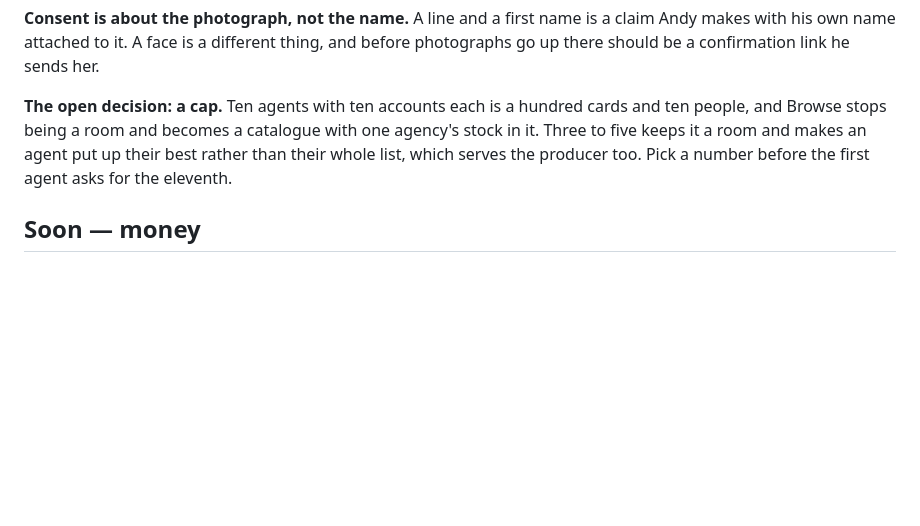
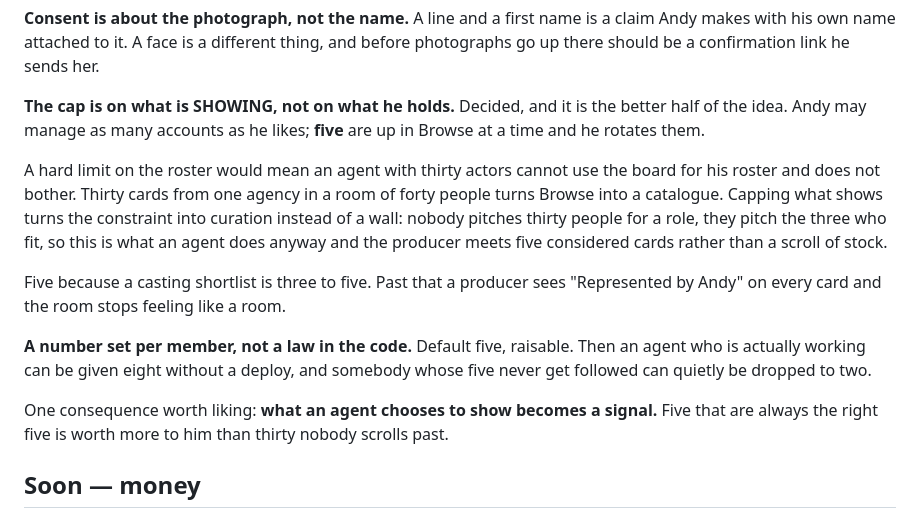
Before and after one commit to tommyshanahan-max/sage, a Markdown page: docs/todo.md, the part around the change. Drawn GitHub-style; blank space fills up the shorter version.

Commit message:
todo: the cap is on what is showing, not on what an agent holds
A hard limit on the roster means an agent with thirty actors cannot use the
board for his roster and does not bother; thirty cards from one agency in a
room of forty turns Browse into a catalogue. Capping what shows makes the
constraint curation rather than a wall — nobody pitches thirty people for a
role, they pitch the three who fit, so it is what an agent does anyway.

Five, because a casting shortlist is three to five, and set per member rather
than written into the code: an agent who is working can be given eight
without a deploy.

Co-Authored-By: Claude Opus 5 <noreply@anthropic.com>
Claude-Session: https://claude.ai/code/session_011uP6cYAgEBge7SwTfEThRz

```diff
--- a/docs/todo.md
+++ b/docs/todo.md
@@ -246,11 +246,27 @@ already exists.
 claim Andy makes with his own name attached to it. A face is a different thing,
 and before photographs go up there should be a confirmation link he sends her.
 
-**The open decision: a cap.** Ten agents with ten accounts each is a hundred
-cards and ten people, and Browse stops being a room and becomes a catalogue
-with one agency's stock in it. Three to five keeps it a room and makes an agent
-put up their best rather than their whole list, which serves the producer too.
-Pick a number before the first agent asks for the eleventh.
+**The cap is on what is SHOWING, not on what he holds.** Decided, and it is the
+better half of the idea. Andy may manage as many accounts as he likes; **five**
+are up in Browse at a time and he rotates them.
+
+A hard limit on the roster would mean an agent with thirty actors cannot use
+the board for his roster and does not bother. Thirty cards from one agency in a
+room of forty people turns Browse into a catalogue. Capping what shows turns
+the constraint into curation instead of a wall: nobody pitches thirty people
+for a role, they pitch the three who fit, so this is what an agent does anyway
+and the producer meets five considered cards rather than a scroll of stock.
+
+Five because a casting shortlist is three to five. Past that a producer sees
+"Represented by Andy" on every card and the room stops feeling like a room.
+
+**A number set per member, not a law in the code.** Default five, raisable.
+Then an agent who is actually working can be given eight without a deploy, and
+somebody whose five never get followed can quietly be dropped to two.
+
+One consequence worth liking: **what an agent chooses to show becomes a
+signal.** Five that are always the right five is worth more to him than thirty
+nobody scrolls past.
 
 ## Soon — money
 
```
